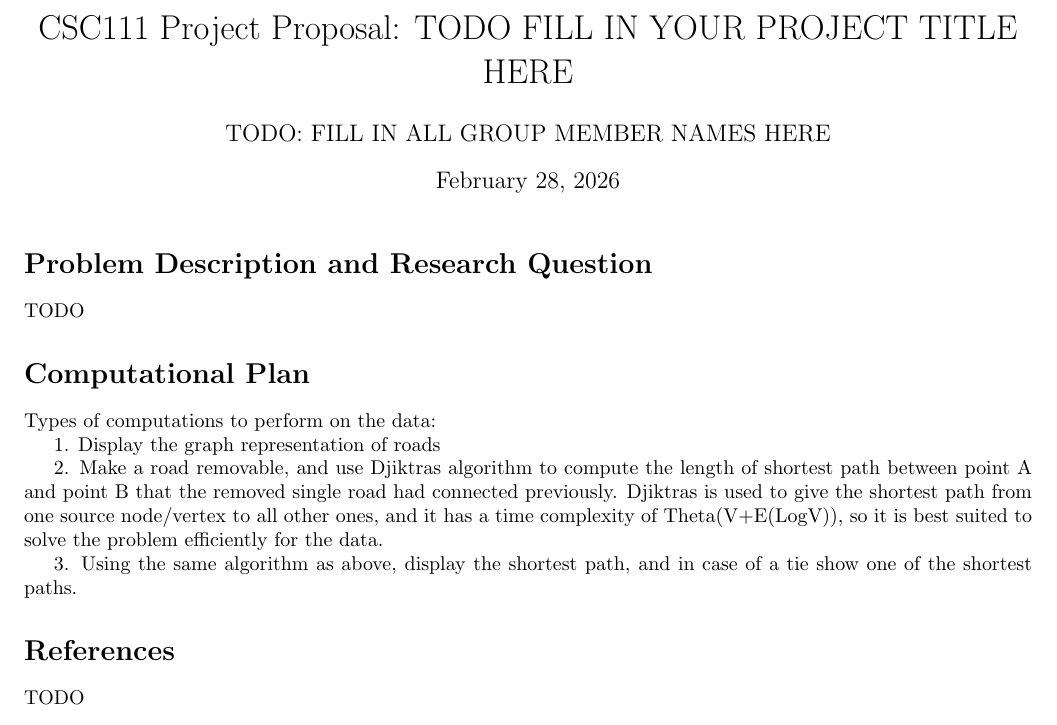
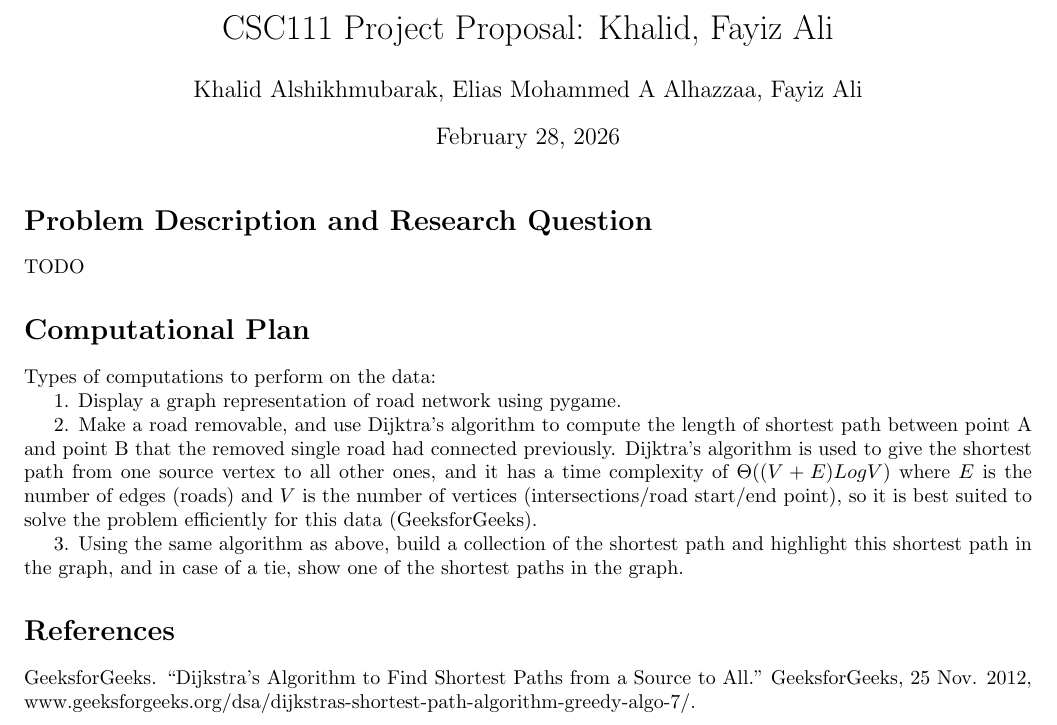
Before and after one commit to Fayiz-A/TreeGraphDataAssignment, a LaTeX document (project_proposal.tex): part of the page, cut at the place of the change. Compiled offline with pdfLaTeX.

Commit message:
Completed types of computations and MLA entry. Only reference formatting remaining.

```diff
--- a/project_proposal.tex
+++ b/project_proposal.tex
@@ -3,8 +3,8 @@
 \usepackage[utf8]{inputenc}
 \usepackage[margin=0.75in]{geometry}
 
-\title{CSC111 Project Proposal: TODO FILL IN YOUR PROJECT TITLE HERE}
-\author{TODO: FILL IN ALL GROUP MEMBER NAMES HERE}
+\title{CSC111 Project Proposal: Khalid, Fayiz Ali}
+\author{Khalid Alshikhmubarak, Elias Mohammed A Alhazzaa, Fayiz Ali}
 \date{\today}
 
 \begin{document}
@@ -18,18 +18,18 @@ TODO
 
 Types of computations to perform on the data:
 
-1. Display the graph representation of roads
+1. Display a graph representation of road network using pygame.
 
-2. Make a road removable, and use Djiktras algorithm to compute the length of shortest path between point A and
-point B that the removed single road had connected previously. Djiktras is used to give the shortest path from one
-source node/vertex to all other ones, and it has a time complexity of Theta(V+E(LogV)), so it is best suited to solve
-the problem efficiently for the data.
+2. Make a road removable, and use Dijktra's algorithm to compute the length of shortest path between point A and
+point B that the removed single road had connected previously. Dijktra's algorithm is used to give the shortest path from one
+source vertex to all other ones, and it has a time complexity of $\Theta((V+E)LogV)$ where $E$ is the number of edges (roads) and $V$ is the number of vertices (intersections/road start/end point), so it is best suited to solve
+the problem efficiently for this data (GeeksforGeeks).
 
-3. Using the same algorithm as above, display the shortest path, and in case of a tie show one of the shortest paths.
+3. Using the same algorithm as above, build a collection of the shortest path and highlight this shortest path in the graph, and in case of a tie, show one of the shortest paths in the graph.
 
 \section*{References}
 
-TODO
+GeeksforGeeks. “Dijkstra’s Algorithm to Find Shortest Paths from a Source to All.” GeeksforGeeks, 25 Nov. 2012, www.geeksforgeeks.org/dsa/dijkstras-shortest-path-algorithm-greedy-algo-7/.
 
 % NOTE: LaTeX does have a built-in way of generating references automatically,
 % but it's a bit tricky to use so you are allowed to write your references manually
```
